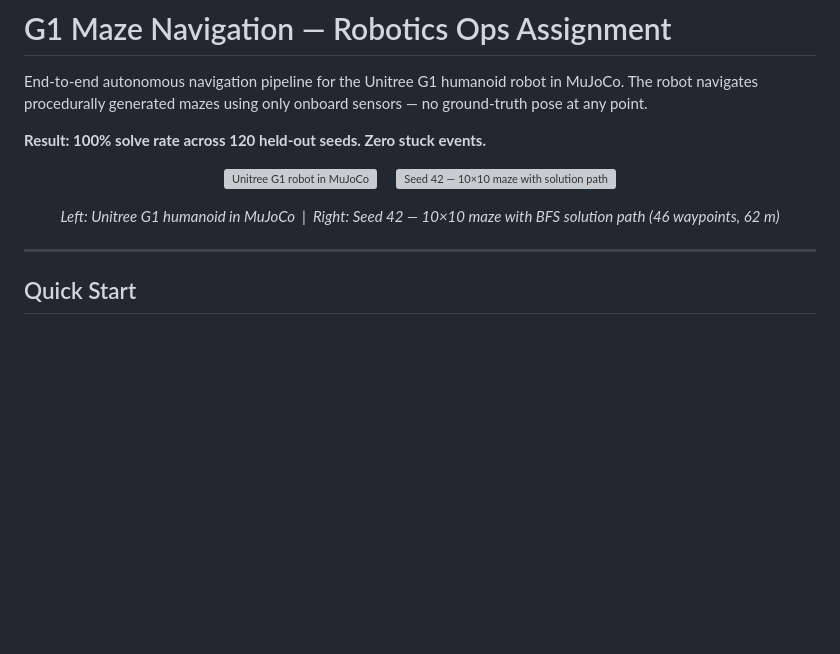
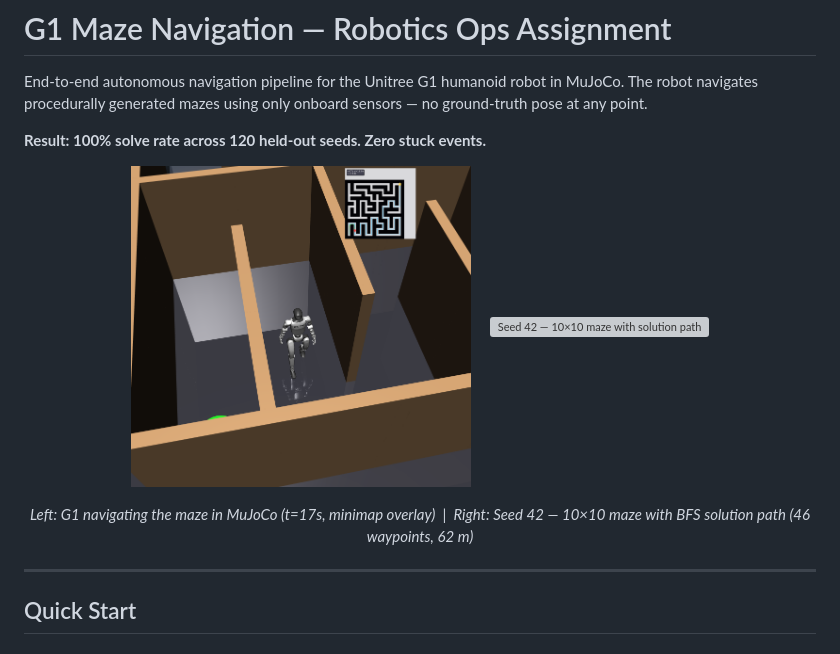
Before and after one commit to adarbhh/humanoid-navigation, a Markdown page: README.md, the part around the change. Rendered like a GitHub page; pictures changed too: screenshot_demo.png (added); blank space fills up the shorter version; grey boxes are pictures that could not be loaded.

Commit message:
docs: replace G1 render with live maze navigation screenshot

```diff
--- a/README.md
+++ b/README.md
@@ -6,12 +6,12 @@ The robot navigates procedurally generated mazes using only onboard sensors —
 **Result: 100% solve rate across 120 held-out seeds. Zero stuck events.**
 
 <p align="center">
-  <img src="robot/model/g1/g1.png" width="340" alt="Unitree G1 robot in MuJoCo"/>
+  <img src="screenshot_demo.png" width="340" alt="Unitree G1 navigating inside the MuJoCo maze"/>
   &nbsp;&nbsp;&nbsp;
   <img src="mazes/seed00042_size10/maze_viz.png" width="340" alt="Seed 42 — 10×10 maze with solution path"/>
 </p>
 <p align="center">
-  <em>Left: Unitree G1 humanoid in MuJoCo &nbsp;|&nbsp; Right: Seed 42 — 10×10 maze with BFS solution path (46 waypoints, 62 m)</em>
+  <em>Left: G1 navigating the maze in MuJoCo (t=17s, minimap overlay) &nbsp;|&nbsp; Right: Seed 42 — 10×10 maze with BFS solution path (46 waypoints, 62 m)</em>
 </p>
 
 ---
```
